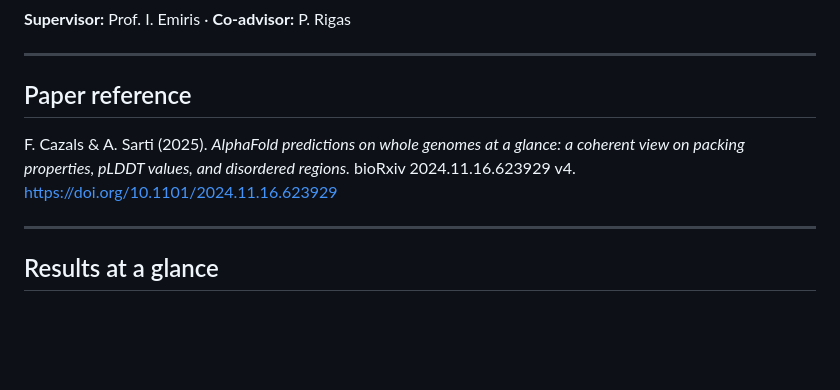
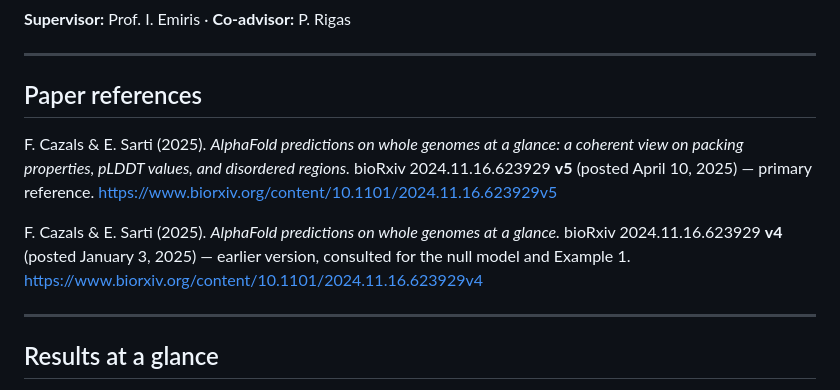
Before and after one commit to GiorgosBoulogeorgos/project_q4, a Markdown page: README.md, the part around the change. Drawn GitHub-style; blank space fills up the shorter version.

Commit message:
README: cite both bioRxiv versions, fix version label and author
The existing citation used the v5 (April 2025) title but labelled it
"v4" and named the author "A. Sarti". Per the bioRxiv version history
(API), v4 was posted Jan 3 2025 and v5 (current) on Apr 10 2025, by
F. Cazals & E. Sarti. Now list both versions correctly: v5 as the
primary reference and v4 as the earlier version consulted for the null
model / Example 1.

Co-Authored-By: Claude Opus 4.8 <noreply@anthropic.com>

```diff
--- a/README.md
+++ b/README.md
@@ -12,12 +12,17 @@ The path-graph filtration and persistence diagram (Union-Find with the Elder Rul
 
 ---
 
-## Paper reference
+## Paper references
 
-F. Cazals & A. Sarti (2025).
+F. Cazals & E. Sarti (2025).
 *AlphaFold predictions on whole genomes at a glance: a coherent view on packing properties, pLDDT values, and disordered regions.*
-bioRxiv 2024.11.16.623929 v4.
-[https://doi.org/10.1101/2024.11.16.623929](https://doi.org/10.1101/2024.11.16.623929)
+bioRxiv 2024.11.16.623929 **v5** (posted April 10, 2025) — primary reference.
+[https://www.biorxiv.org/content/10.1101/2024.11.16.623929v5](https://www.biorxiv.org/content/10.1101/2024.11.16.623929v5)
+
+F. Cazals & E. Sarti (2025).
+*AlphaFold predictions on whole genomes at a glance.*
+bioRxiv 2024.11.16.623929 **v4** (posted January 3, 2025) — earlier version, consulted for the null model and Example 1.
+[https://www.biorxiv.org/content/10.1101/2024.11.16.623929v4](https://www.biorxiv.org/content/10.1101/2024.11.16.623929v4)
 
 ---
 
```
